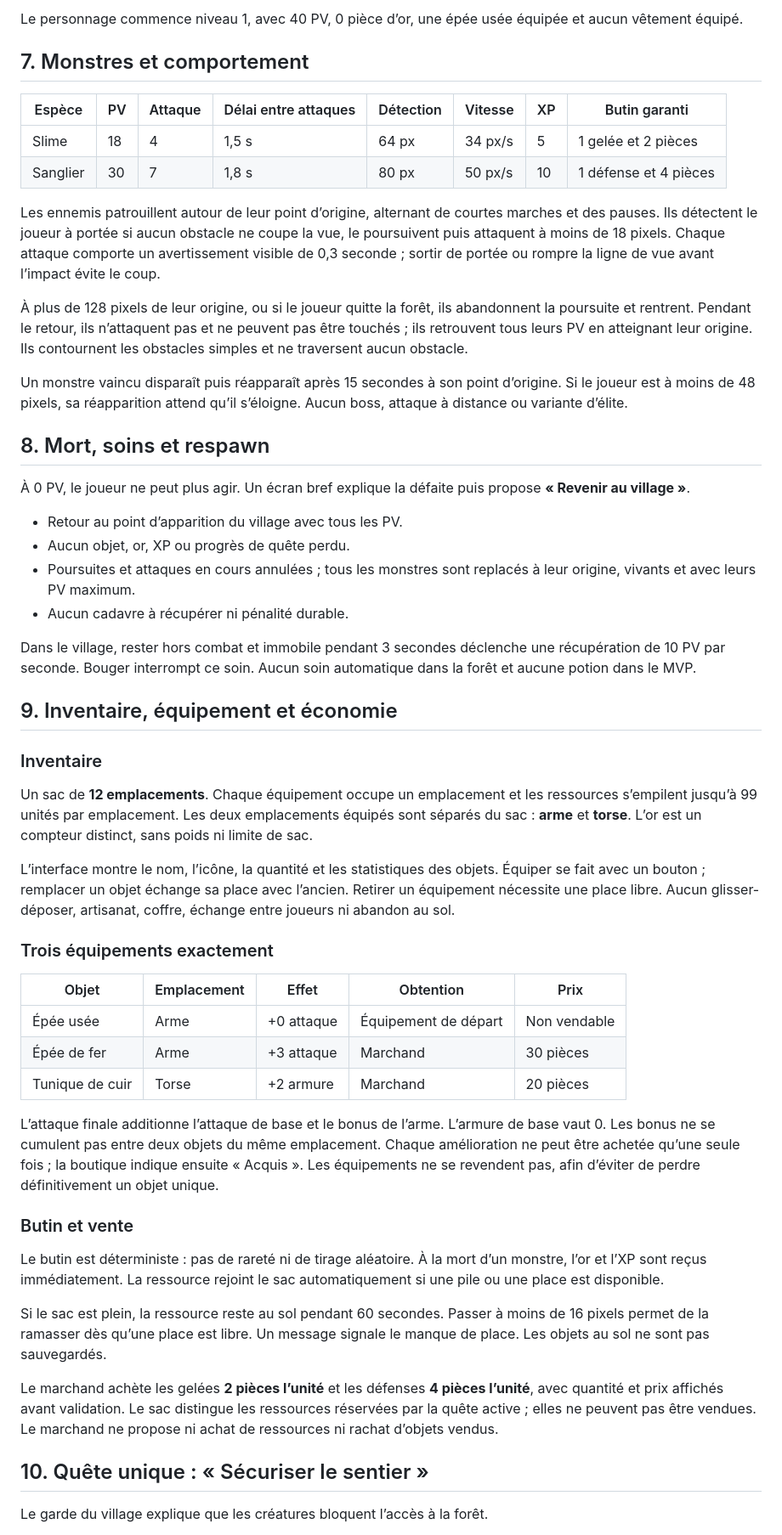
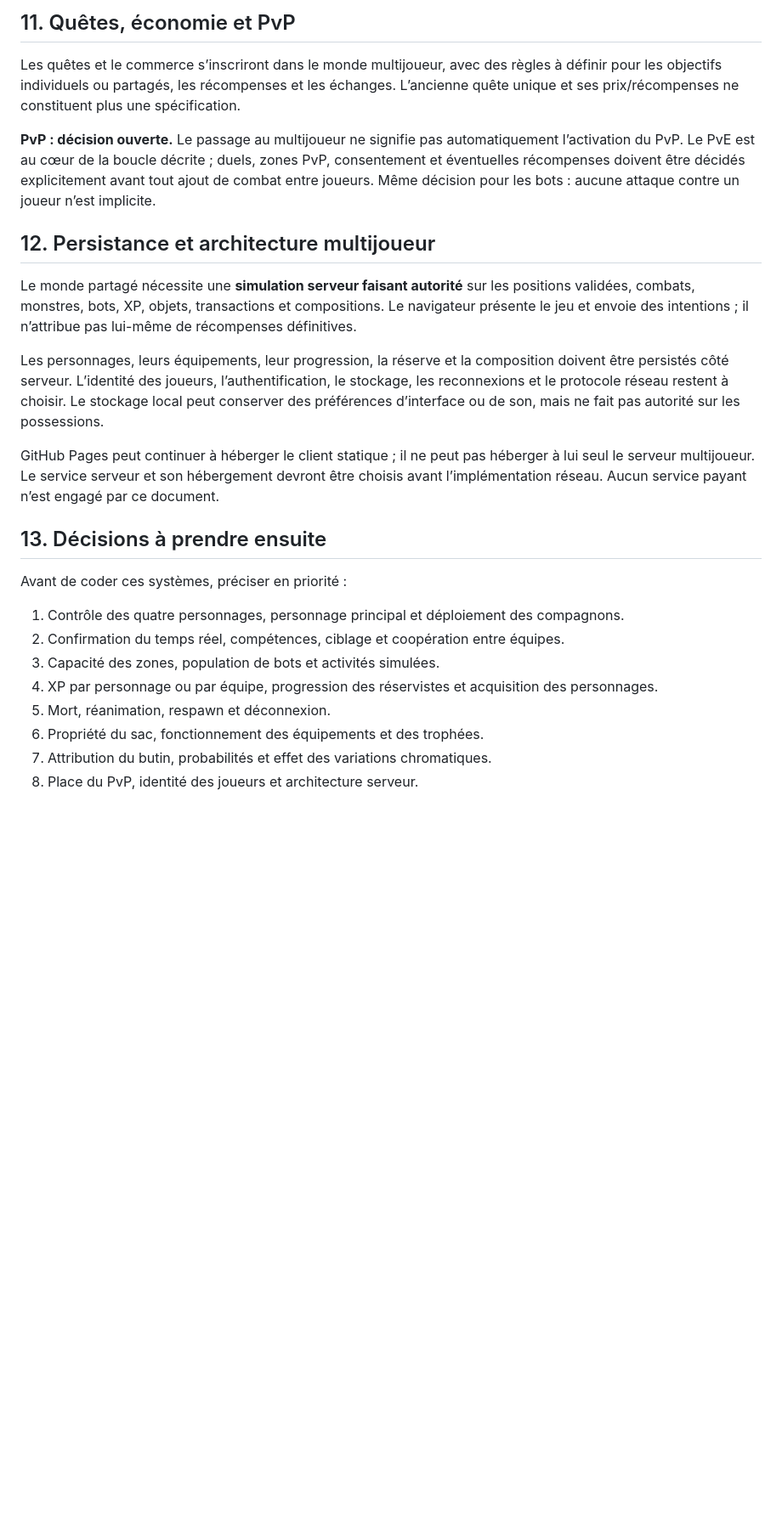
Before and after one commit to matthieupicaultetude-max/RPG, a Markdown page: GAME_DESIGN.md, the part around one of its changes. Shown at 85% size. Drawn GitHub-style; blank space fills up the shorter version.

```diff
--- a/GAME_DESIGN.md
+++ b/GAME_DESIGN.md
@@ -84,57 +165,28 @@ Le niveau 3 est le plafond. L’XP cumulée nécessaire est donc de 30 pour le n
 
-Le personnage commence niveau 1, avec 40 PV, 0 pièce d’or, une épée usée équipée et aucun vêtement équipé.
+## 11. Quêtes, économie et PvP
 
-## 7. Monstres et comportement
+Les quêtes et le commerce s’inscriront dans le monde multijoueur, avec des règles à définir pour les objectifs individuels ou partagés, les récompenses et les échanges. L’ancienne quête unique et ses prix/récompenses ne constituent plus une spécification.
 
-| Espèce | PV | Attaque | Délai entre attaques | Détection | Vitesse | XP | Butin garanti |
-| --- | --- | --- | --- | --- | --- | --- | --- |
-| Slime | 18 | 4 | 1,5 s | 64 px | 34 px/s | 5 | 1 gelée et 2 pièces |
-| Sanglier | 30 | 7 | 1,8 s | 80 px | 50 px/s | 10 | 1 défense et 4 pièces |
+**PvP : décision ouverte.** Le passage au multijoueur ne signifie pas automatiquement l’activation du PvP. Le PvE est au cœur de la boucle décrite ; duels, zones PvP, consentement et éventuelles récompenses doivent être décidés explicitement avant tout ajout de combat entre joueurs. Même décision pour les bots : aucune attaque contre un joueur n’est implicite.
 
-Les ennemis patrouillent autour de leur point d’origine, alternant de courtes marches et des pauses. Ils détectent le joueur à portée si aucun obstacle ne coupe la vue, le poursuivent puis attaquent à moins de 18 pixels. Chaque attaque comporte un avertissement visible de 0,3 seconde ; sortir de portée ou rompre la ligne de vue avant l’impact évite le coup.
+## 12. Persistance et architecture multijoueur
 
-À plus de 128 pixels de leur origine, ou si le joueur quitte la forêt, ils abandonnent la poursuite et rentrent. Pendant le retour, ils n’attaquent pas et ne peuvent pas être touchés ; ils retrouvent tous leurs PV en atteignant leur origine. Ils contournent les obstacles simples et ne traversent aucun obstacle.
+Le monde partagé nécessite une **simulation serveur faisant autorité** sur les positions validées, combats, monstres, bots, XP, objets, transactions et compositions. Le navigateur présente le jeu et envoie des intentions ; il n’attribue pas lui-même de récompenses définitives.
 
-Un monstre vaincu disparaît puis réapparaît après 15 secondes à son point d’origine. Si le joueur est à moins de 48 pixels, sa réapparition attend qu’il s’éloigne. Aucun boss, attaque à distance ou variante d’élite.
+Les personnages, leurs équipements, leur progression, la réserve et la composition doivent être persistés côté serveur. L’identité des joueurs, l’authentification, le stockage, les reconnexions et le protocole réseau restent à choisir. Le stockage local peut conserver des préférences d’interface ou de son, mais ne fait pas autorité sur les possessions.
 
-## 8. Mort, soins et respawn
+GitHub Pages peut continuer à héberger le client statique ; il ne peut pas héberger à lui seul le serveur multijoueur. Le service serveur et son hébergement devront être choisis avant l’implémentation réseau. Aucun service payant n’est engagé par ce document.
 
-À 0 PV, le joueur ne peut plus agir. Un écran bref explique la défaite puis propose **« Revenir au village »**.
+## 13. Décisions à prendre ensuite
 
-- Retour au point d’apparition du village avec tous les PV.
-- Aucun objet, or, XP ou progrès de quête perdu.
-- Poursuites et attaques en cours annulées ; tous les monstres sont replacés à leur origine, vivants et avec leurs PV maximum.
-- Aucun cadavre à récupérer ni pénalité durable.
+Avant de coder ces systèmes, préciser en priorité :
 
-Dans le village, rester hors combat et immobile pendant 3 secondes déclenche une récupération de 10 PV par seconde. Bouger interrompt ce soin. Aucun soin automatique dans la forêt et aucune potion dans le MVP.
+1. Contrôle des quatre personnages, personnage principal et déploiement des compagnons.
+2. Confirmation du temps réel, compétences, ciblage et coopération entre équipes.
+3. Capacité des zones, population de bots et activités simulées.
+4. XP par personnage ou par équipe, progression des réservistes et acquisition des personnages.
+5. Mort, réanimation, respawn et déconnexion.
+6. Propriété du sac, fonctionnement des équipements et des trophées.
+7. Attribution du butin, probabilités et effet des variations chromatiques.
+8. Place du PvP, identité des joueurs et architecture serveur.
 
-## 9. Inventaire, équipement et économie
-
-### Inventaire
-
-Un sac de **12 emplacements**. Chaque équipement occupe un emplacement et les ressources s’empilent jusqu’à 99 unités par emplacement. Les deux emplacements équipés sont séparés du sac : **arme** et **torse**. L’or est un compteur distinct, sans poids ni limite de sac.
-
-L’interface montre le nom, l’icône, la quantité et les statistiques des objets. Équiper se fait avec un bouton ; remplacer un objet échange sa place avec l’ancien. Retirer un équipement nécessite une place libre. Aucun glisser-déposer, artisanat, coffre, échange entre joueurs ni abandon au sol.
-
-### Trois équipements exactement
-
-| Objet | Emplacement | Effet | Obtention | Prix |
-| --- | --- | --- | --- | --- |
-| Épée usée | Arme | +0 attaque | Équipement de départ | Non vendable |
-| Épée de fer | Arme | +3 attaque | Marchand | 30 pièces |
-| Tunique de cuir | Torse | +2 armure | Marchand | 20 pièces |
-
-L’attaque finale additionne l’attaque de base et le bonus de l’arme. L’armure de base vaut 0. Les bonus ne se cumulent pas entre deux objets du même emplacement. Chaque amélioration ne peut être achetée qu’une seule fois ; la boutique indique ensuite « Acquis ». Les équipements ne se revendent pas, afin d’éviter de perdre définitivement un objet unique.
-
-### Butin et vente
-
-Le butin est déterministe : pas de rareté ni de tirage aléatoire. À la mort d’un monstre, l’or et l’XP sont reçus immédiatement. La ressource rejoint le sac automatiquement si une pile ou une place est disponible.
-
-Si le sac est plein, la ressource reste au sol pendant 60 secondes. Passer à moins de 16 pixels permet de la ramasser dès qu’une place est libre. Un message signale le manque de place. Les objets au sol ne sont pas sauvegardés.
-
-Le marchand achète les gelées **2 pièces l’unité** et les défenses **4 pièces l’unité**, avec quantité et prix affichés avant validation. Le sac distingue les ressources réservées par la quête active ; elles ne peuvent pas être vendues. Le marchand ne propose ni achat de ressources ni rachat d’objets vendus.
-
-## 10. Quête unique : « Sécuriser le sentier »
-
-Le garde du village explique que les créatures bloquent l’accès à la forêt.
-
```
Also changed, not shown: other parts of GAME_DESIGN.md (+138 -94 lines).
